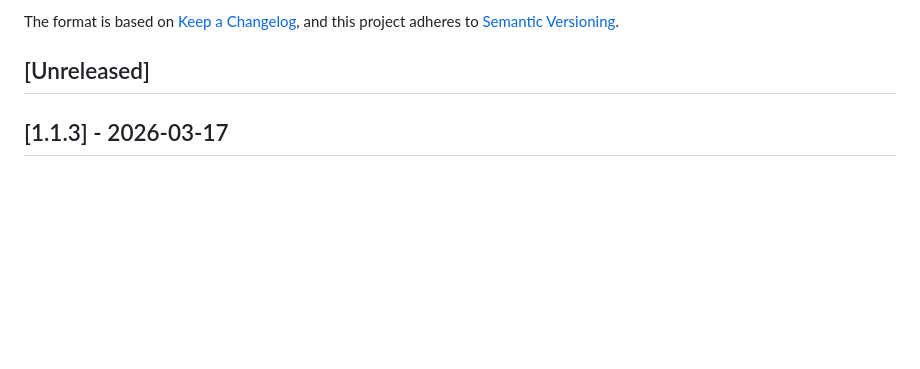
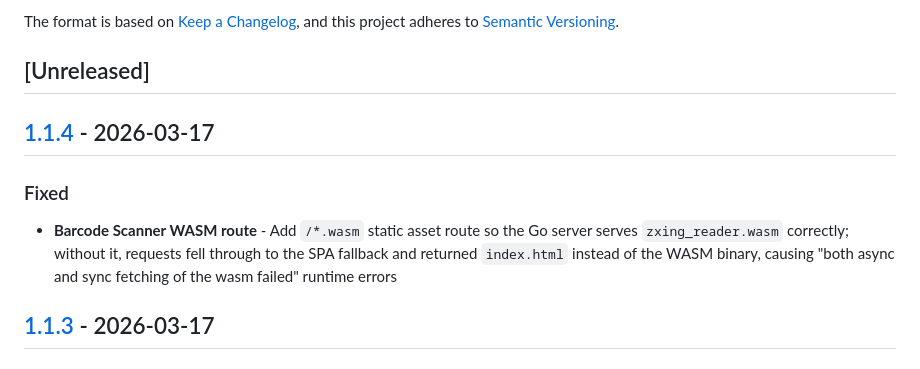
Before and after one commit to sbaerlocher/savvy, a Markdown page: CHANGELOG.md, the part around one of its changes. Drawn GitHub-style; blank space fills up the shorter version.

```diff
--- a/CHANGELOG.md
+++ b/CHANGELOG.md
@@ -6,6 +6,15 @@ The format is based on [Keep a Changelog](https://keepachangelog.com/en/1.1.0/),
 and this project adheres to [Semantic Versioning](https://semver.org/spec/v2.0.0.html).
 
 ## [Unreleased]
+
+## [1.1.4] - 2026-03-17
+
+### Fixed
+
+- **Barcode Scanner WASM route** - Add `/*.wasm` static asset route so the Go server serves
+  `zxing_reader.wasm` correctly; without it, requests fell through to the SPA fallback and
+  returned `index.html` instead of the WASM binary, causing "both async and sync fetching
+  of the wasm failed" runtime errors
 
 ## [1.1.3] - 2026-03-17
 
```
Also changed, not shown: other parts of CHANGELOG.md (+3 -0 lines).
